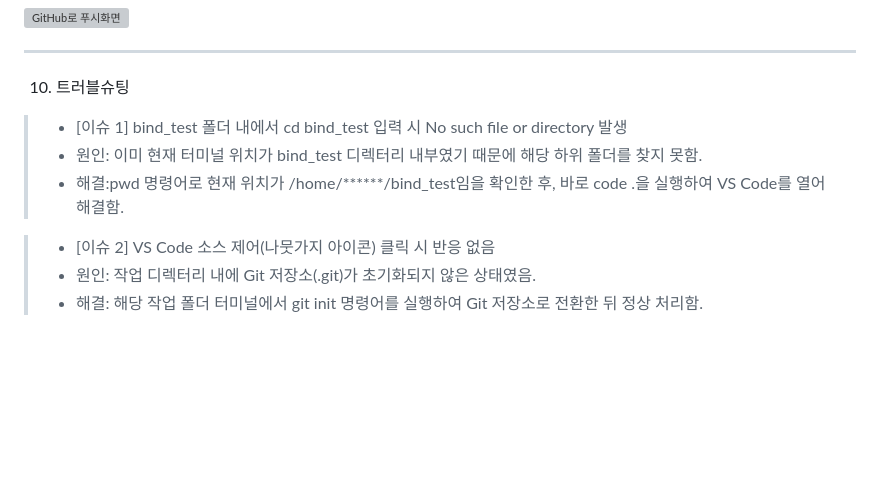
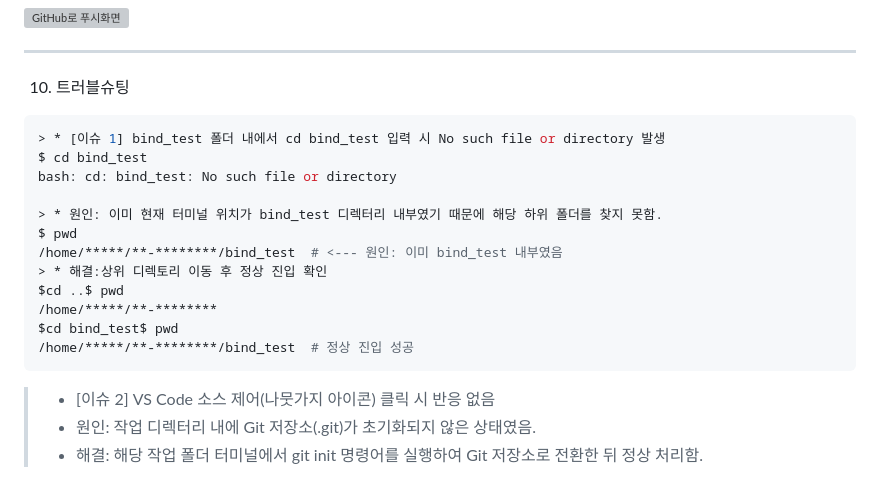
Before and after one commit to roe-e/ro-codyssey, a Markdown page: README.md, the part around one of its changes. Rendered like a GitHub page; blank space fills up the shorter version; grey boxes are pictures that could not be loaded.

````diff
--- a/README.md
+++ b/README.md
@@ -613,9 +613,20 @@ $ git push -u origin main
 ---
 
 10. 트러블슈팅
+```bash
 > * [이슈 1] bind_test 폴더 내에서 cd bind_test 입력 시 No such file or directory 발생
+$ cd bind_test
+bash: cd: bind_test: No such file or directory
+
 > * 원인: 이미 현재 터미널 위치가 bind_test 디렉터리 내부였기 때문에 해당 하위 폴더를 찾지 못함.
-> * 해결:pwd 명령어로 현재 위치가 /home/******/bind_test임을 확인한 후, 바로 code .을 실행하여 VS Code를 열어 해결함.
+$ pwd
+/home/*****/**-********/bind_test  # <--- 원인: 이미 bind_test 내부였음
+> * 해결:상위 디렉토리 이동 후 정상 진입 확인
+$cd ..$ pwd
+/home/*****/**-********
+$cd bind_test$ pwd
+/home/*****/**-********/bind_test  # 정상 진입 성공
+```
 
 > * [이슈 2] VS Code 소스 제어(나뭇가지 아이콘) 클릭 시 반응 없음
 > * 원인: 작업 디렉터리 내에 Git 저장소(.git)가 초기화되지 않은 상태였음.
````
Also changed, not shown: other parts of README.md (+7 -7 lines).
